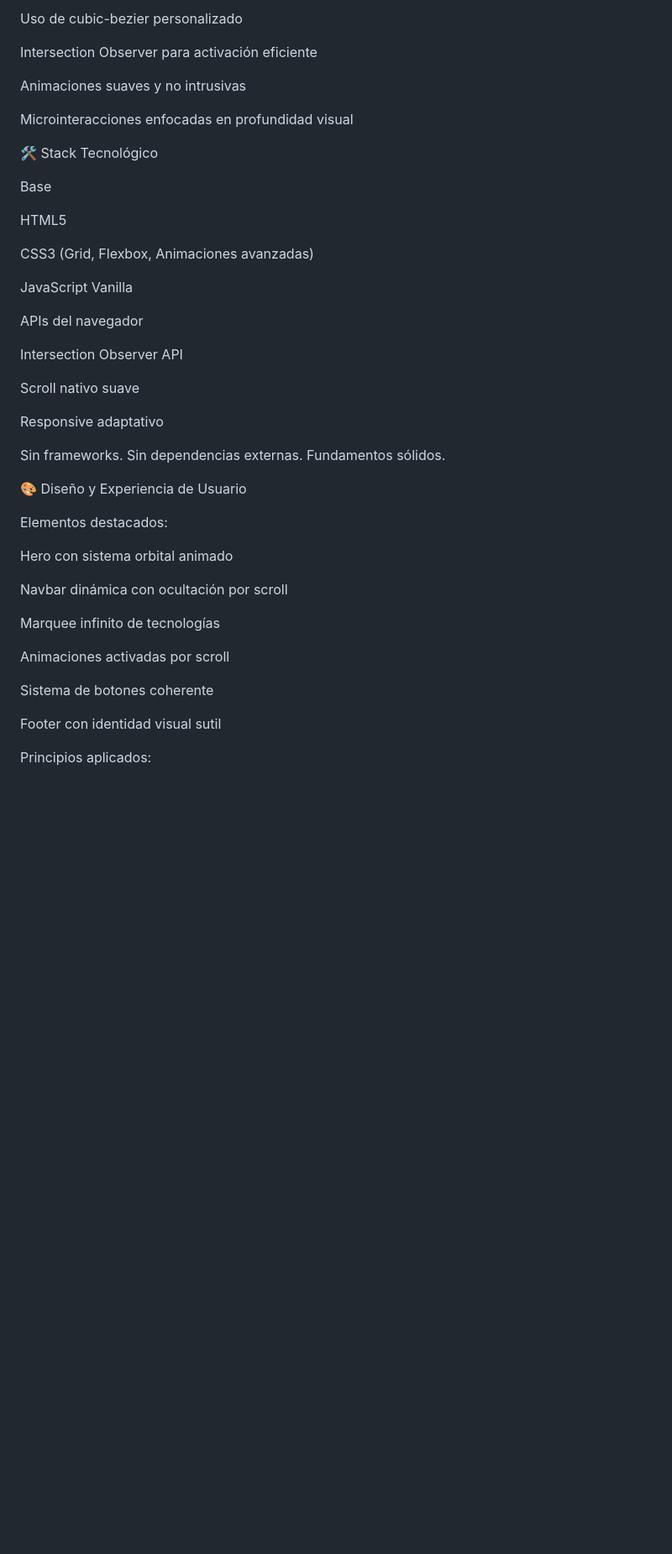
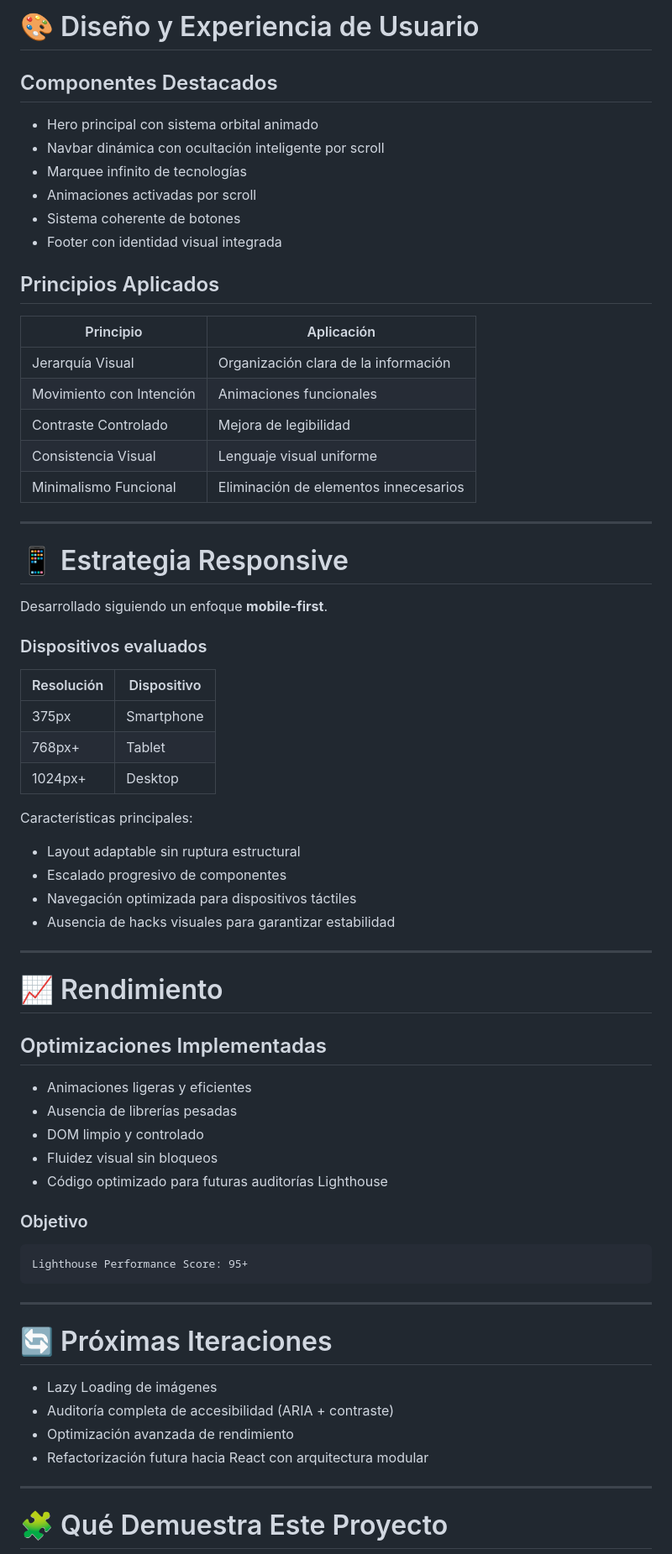
Before and after one commit to BenitaPlata/Portfolio-BenitaPlata, a Markdown page: README.md, the part around one of its changes. Shown at 84% size. GitHub-like rendering; blank space fills up the shorter version.

````diff
--- a/README.md
+++ b/README.md
@@ -46,49 +71,74 @@ Animaciones
 
-Uso de cubic-bezier personalizado
+# 🎨 Diseño y Experiencia de Usuario
 
-Intersection Observer para activación eficiente
+## Componentes Destacados
 
-Animaciones suaves y no intrusivas
+* Hero principal con sistema orbital animado
+* Navbar dinámica con ocultación inteligente por scroll
+* Marquee infinito de tecnologías
+* Animaciones activadas por scroll
+* Sistema coherente de botones
+* Footer con identidad visual integrada
 
-Microinteracciones enfocadas en profundidad visual
+## Principios Aplicados
 
-🛠 Stack Tecnológico
+| Principio                | Aplicación                            |
+| ------------------------ | ------------------------------------- |
+| Jerarquía Visual         | Organización clara de la información  |
+| Movimiento con Intención | Animaciones funcionales               |
+| Contraste Controlado     | Mejora de legibilidad                 |
+| Consistencia Visual      | Lenguaje visual uniforme              |
+| Minimalismo Funcional    | Eliminación de elementos innecesarios |
 
-Base
+---
 
-HTML5
+# 📱 Estrategia Responsive
 
-CSS3 (Grid, Flexbox, Animaciones avanzadas)
+Desarrollado siguiendo un enfoque **mobile-first**.
 
-JavaScript Vanilla
+### Dispositivos evaluados
 
-APIs del navegador
+| Resolución | Dispositivo |
+| ---------- | ----------- |
+| 375px      | Smartphone  |
+| 768px+     | Tablet      |
+| 1024px+    | Desktop     |
 
-Intersection Observer API
+Características principales:
 
-Scroll nativo suave
+* Layout adaptable sin ruptura estructural
+* Escalado progresivo de componentes
+* Navegación optimizada para dispositivos táctiles
+* Ausencia de hacks visuales para garantizar estabilidad
 
-Responsive adaptativo
+---
 
-Sin frameworks.
-Sin dependencias externas.
-Fundamentos sólidos.
+# 📈 Rendimiento
 
-🎨 Diseño y Experiencia de Usuario
+## Optimizaciones Implementadas
 
-Elementos destacados:
+* Animaciones ligeras y eficientes
+* Ausencia de librerías pesadas
+* DOM limpio y controlado
+* Fluidez visual sin bloqueos
+* Código optimizado para futuras auditorías Lighthouse
 
-Hero con sistema orbital animado
+### Objetivo
 
-Navbar dinámica con ocultación por scroll
+```text
+Lighthouse Performance Score: 95+
+```
 
-Marquee infinito de tecnologías
+---
 
-Animaciones activadas por scroll
+# 🔄 Próximas Iteraciones
 
-Sistema de botones coherente
+* Lazy Loading de imágenes
+* Auditoría completa de accesibilidad (ARIA + contraste)
+* Optimización avanzada de rendimiento
+* Refactorización futura hacia React con arquitectura modular
 
-Footer con identidad visual sutil
+---
 
-Principios aplicados:
+# 🧩 Qué Demuestra Este Proyecto
 
````
Also changed, not shown: other parts of README.md (+61 -87 lines).
